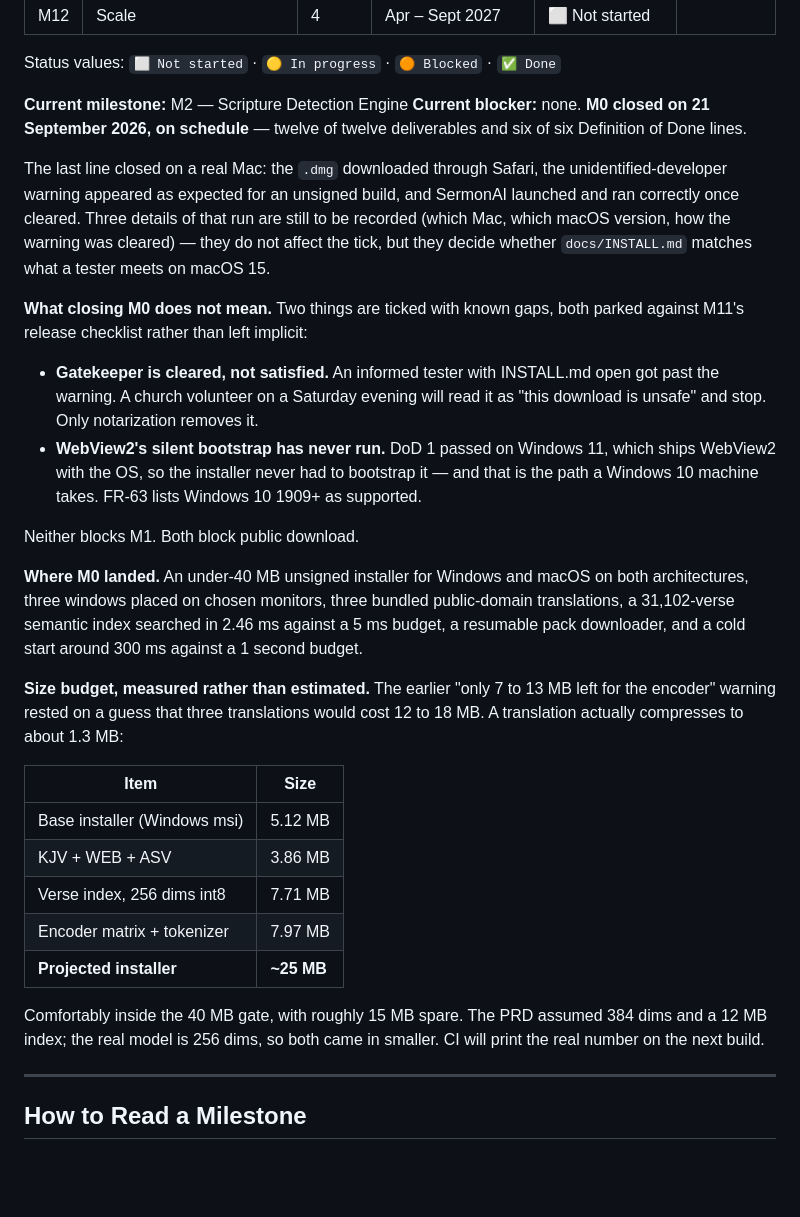
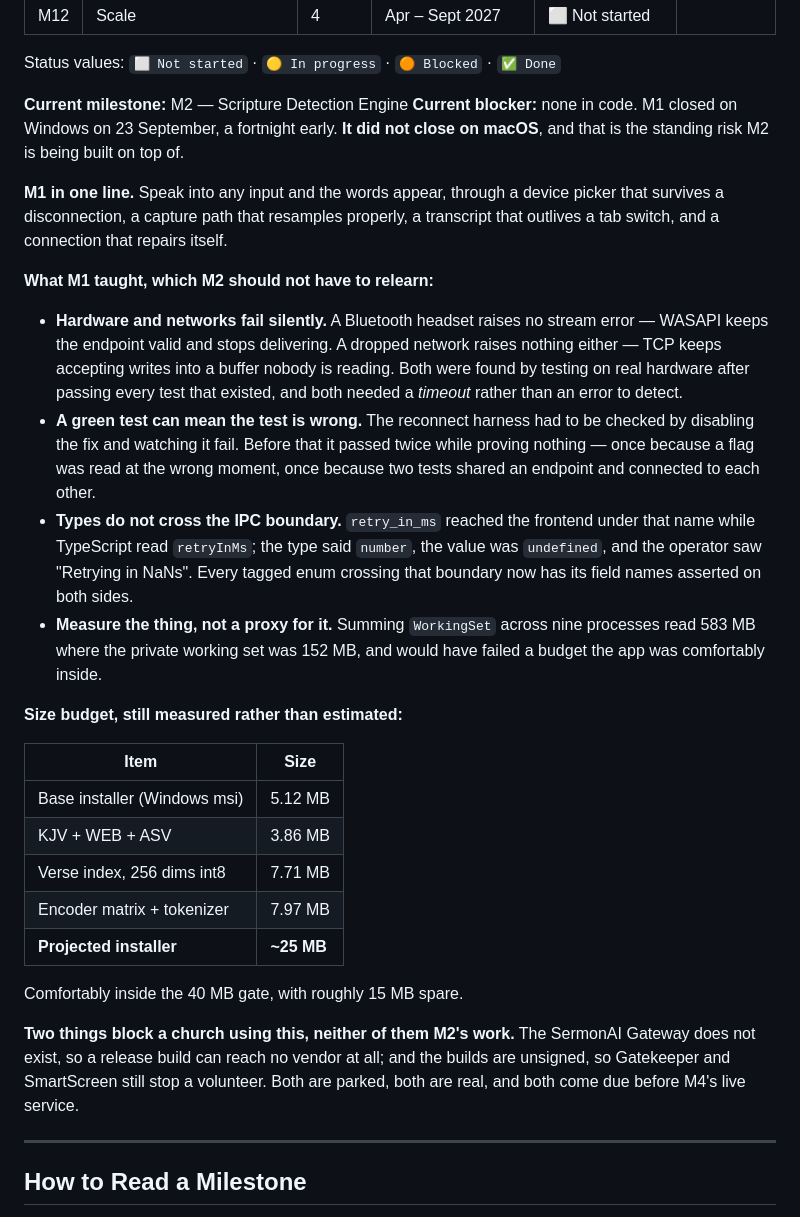
Before and after one commit to Jstickz/SermonAI, a Markdown page: docs/MILESTONES.md, the part around the change. Rendered like a GitHub page; blank space fills up the shorter version.

Commit message:
Point the status board at M2
The narrative under the board still summarised M0, which is the first
thing read at the start of a session and so the most expensive place to
leave stale.

Keeps what M1 taught rather than only what it delivered: hardware and
networks fail silently and need timeouts rather than errors to detect, a
green test can mean the test is wrong, types do not cross the IPC
boundary, and a proxy measurement can fail a budget the app is inside.

Co-Authored-By: Claude Opus 5 (1M context) <noreply@anthropic.com>

```diff
--- a/docs/MILESTONES.md
+++ b/docs/MILESTONES.md
@@ -32,20 +32,18 @@ Update this table first. It is the only place status is recorded.
 Status values: `⬜ Not started` · `🟡 In progress` · `🟠 Blocked` · `✅ Done`
 
 **Current milestone:** M2 — Scripture Detection Engine
-**Current blocker:** none. **M0 closed on 21 September 2026, on schedule** — twelve of twelve deliverables and six of six Definition of Done lines.
+**Current blocker:** none in code. M1 closed on Windows on 23 September, a fortnight early. **It did not close on macOS**, and that is the standing risk M2 is being built on top of.
 
-The last line closed on a real Mac: the `.dmg` downloaded through Safari, the unidentified-developer warning appeared as expected for an unsigned build, and SermonAI launched and ran correctly once cleared. Three details of that run are still to be recorded (which Mac, which macOS version, how the warning was cleared) — they do not affect the tick, but they decide whether `docs/INSTALL.md` matches what a tester meets on macOS 15.
+**M1 in one line.** Speak into any input and the words appear, through a device picker that survives a disconnection, a capture path that resamples properly, a transcript that outlives a tab switch, and a connection that repairs itself.
 
-**What closing M0 does not mean.** Two things are ticked with known gaps, both parked against M11's release checklist rather than left implicit:
+**What M1 taught, which M2 should not have to relearn:**
 
-- **Gatekeeper is cleared, not satisfied.** An informed tester with INSTALL.md open got past the warning. A church volunteer on a Saturday evening will read it as "this download is unsafe" and stop. Only notarization removes it.
-- **WebView2's silent bootstrap has never run.** DoD 1 passed on Windows 11, which ships WebView2 with the OS, so the installer never had to bootstrap it — and that is the path a Windows 10 machine takes. FR-63 lists Windows 10 1909+ as supported.
+- **Hardware and networks fail silently.** A Bluetooth headset raises no stream error — WASAPI keeps the endpoint valid and stops delivering. A dropped network raises nothing either — TCP keeps accepting writes into a buffer nobody is reading. Both were found by testing on real hardware after passing every test that existed, and both needed a *timeout* rather than an error to detect.
+- **A green test can mean the test is wrong.** The reconnect harness had to be checked by disabling the fix and watching it fail. Before that it passed twice while proving nothing — once because a flag was read at the wrong moment, once because two tests shared an endpoint and connected to each other.
+- **Types do not cross the IPC boundary.** `retry_in_ms` reached the frontend under that name while TypeScript read `retryInMs`; the type said `number`, the value was `undefined`, and the operator saw "Retrying in NaNs". Every tagged enum crossing that boundary now has its field names asserted on both sides.
+- **Measure the thing, not a proxy for it.** Summing `WorkingSet` across nine processes read 583 MB where the private working set was 152 MB, and would have failed a budget the app was comfortably inside.
 
-Neither blocks M1. Both block public download.
-
-**Where M0 landed.** An under-40 MB unsigned installer for Windows and macOS on both architectures, three windows placed on chosen monitors, three bundled public-domain translations, a 31,102-verse semantic index searched in 2.46 ms against a 5 ms budget, a resumable pack downloader, and a cold start around 300 ms against a 1 second budget.
-
-**Size budget, measured rather than estimated.** The earlier "only 7 to 13 MB left for the encoder" warning rested on a guess that three translations would cost 12 to 18 MB. A translation actually compresses to about 1.3 MB:
+**Size budget, still measured rather than estimated:**
 
 | Item | Size |
 |---|---|
@@ -55,7 +53,9 @@ Neither blocks M1. Both block public download.
 | Encoder matrix + tokenizer | 7.97 MB |
 | **Projected installer** | **~25 MB** |
 
-Comfortably inside the 40 MB gate, with roughly 15 MB spare. The PRD assumed 384 dims and a 12 MB index; the real model is 256 dims, so both came in smaller. CI will print the real number on the next build.
+Comfortably inside the 40 MB gate, with roughly 15 MB spare.
+
+**Two things block a church using this, neither of them M2's work.** The SermonAI Gateway does not exist, so a release build can reach no vendor at all; and the builds are unsigned, so Gatekeeper and SmartScreen still stop a volunteer. Both are parked, both are real, and both come due before M4's live service.
 
 ---
 
```
